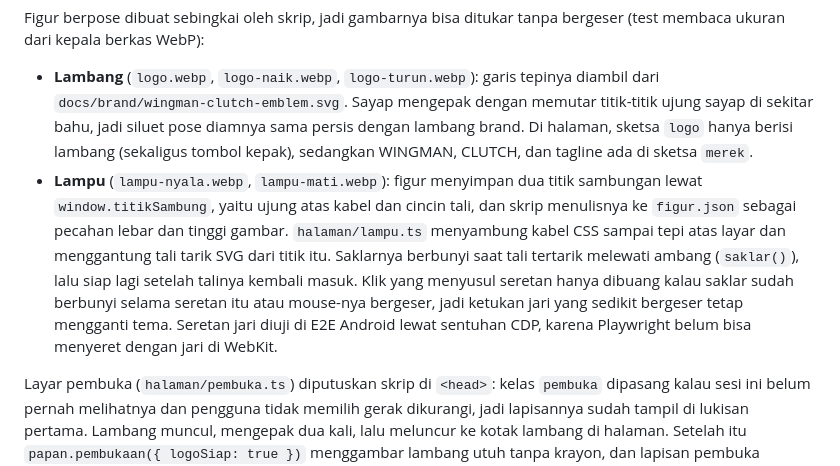
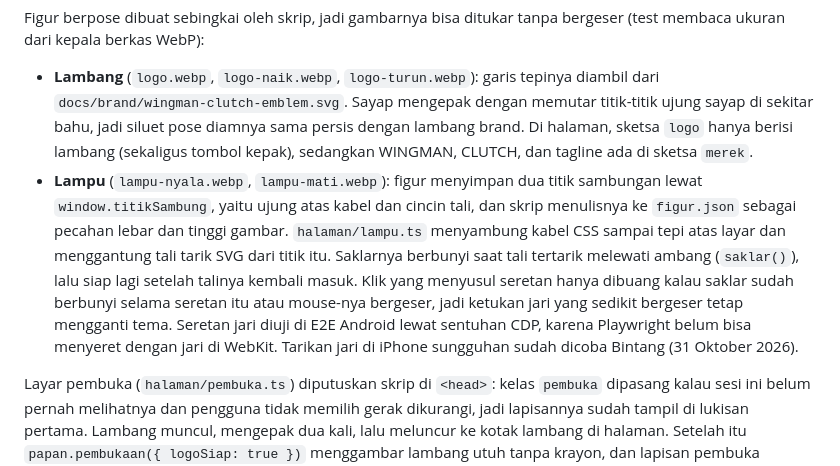
Before and after one commit to Wingman-Clutch/wingmanclutch, a Markdown page: docs/frontend.md, the part around one of its changes. Rendered like a GitHub page.

```diff
--- a/docs/frontend.md
+++ b/docs/frontend.md
@@ -80,7 +80,7 @@ Semua benda di halaman digambar dengan [Colorfigures](https://april-zhu.com/colo
 Figur berpose dibuat sebingkai oleh skrip, jadi gambarnya bisa ditukar tanpa bergeser (test membaca ukuran dari kepala berkas WebP):
 
 - **Lambang** (`logo.webp`, `logo-naik.webp`, `logo-turun.webp`): garis tepinya diambil dari `docs/brand/wingman-clutch-emblem.svg`. Sayap mengepak dengan memutar titik-titik ujung sayap di sekitar bahu, jadi siluet pose diamnya sama persis dengan lambang brand. Di halaman, sketsa `logo` hanya berisi lambang (sekaligus tombol kepak), sedangkan WINGMAN, CLUTCH, dan tagline ada di sketsa `merek`.
-- **Lampu** (`lampu-nyala.webp`, `lampu-mati.webp`): figur menyimpan dua titik sambungan lewat `window.titikSambung`, yaitu ujung atas kabel dan cincin tali, dan skrip menulisnya ke `figur.json` sebagai pecahan lebar dan tinggi gambar. `halaman/lampu.ts` menyambung kabel CSS sampai tepi atas layar dan menggantung tali tarik SVG dari titik itu. Saklarnya berbunyi saat tali tertarik melewati ambang (`saklar()`), lalu siap lagi setelah talinya kembali masuk. Klik yang menyusul seretan hanya dibuang kalau saklar sudah berbunyi selama seretan itu atau mouse-nya bergeser, jadi ketukan jari yang sedikit bergeser tetap mengganti tema. Seretan jari diuji di E2E Android lewat sentuhan CDP, karena Playwright belum bisa menyeret dengan jari di WebKit.
+- **Lampu** (`lampu-nyala.webp`, `lampu-mati.webp`): figur menyimpan dua titik sambungan lewat `window.titikSambung`, yaitu ujung atas kabel dan cincin tali, dan skrip menulisnya ke `figur.json` sebagai pecahan lebar dan tinggi gambar. `halaman/lampu.ts` menyambung kabel CSS sampai tepi atas layar dan menggantung tali tarik SVG dari titik itu. Saklarnya berbunyi saat tali tertarik melewati ambang (`saklar()`), lalu siap lagi setelah talinya kembali masuk. Klik yang menyusul seretan hanya dibuang kalau saklar sudah berbunyi selama seretan itu atau mouse-nya bergeser, jadi ketukan jari yang sedikit bergeser tetap mengganti tema. Seretan jari diuji di E2E Android lewat sentuhan CDP, karena Playwright belum bisa menyeret dengan jari di WebKit. Tarikan jari di iPhone sungguhan sudah dicoba Bintang (31 Oktober 2026).
 
 Layar pembuka (`halaman/pembuka.ts`) diputuskan skrip di `<head>`: kelas `pembuka` dipasang kalau sesi ini belum pernah melihatnya dan pengguna tidak memilih gerak dikurangi, jadi lapisannya sudah tampil di lukisan pertama. Lambang muncul, mengepak dua kali, lalu meluncur ke kotak lambang di halaman. Setelah itu `papan.pembukaan({ logoSiap: true })` menggambar lambang utuh tanpa krayon, dan lapisan pembuka dibuang sesudah satu frame supaya tidak berkedip.
 
```
Also changed, not shown: other parts of docs/frontend.md (+1 -1 lines).
